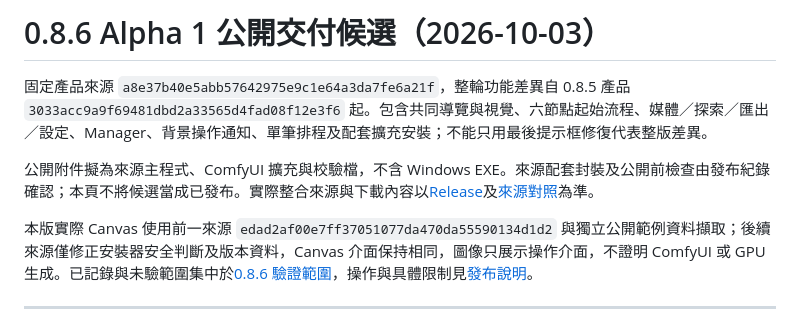
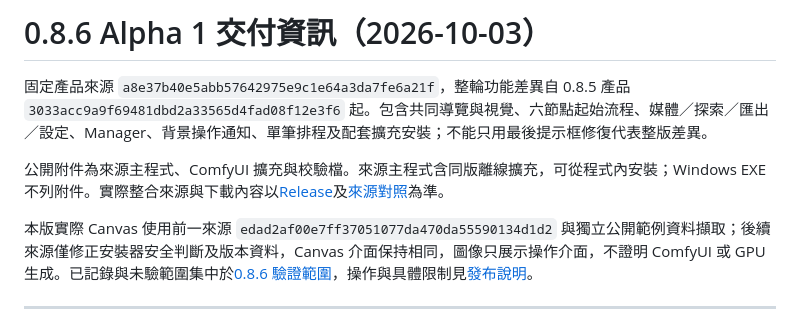
Before and after one commit to gghjkiof36-wq/Prompt-Calculus-Studio, a Markdown page: docs/DEVELOPMENT_STATUS.md, the part around the change. Drawn GitHub-style.

Commit message:
docs: finalize 0.8.6 source delivery details

```diff
--- a/docs/DEVELOPMENT_STATUS.md
+++ b/docs/DEVELOPMENT_STATUS.md
@@ -1,8 +1,8 @@
-# 0.8.6 Alpha 1 公開交付候選（2026-10-03）
+# 0.8.6 Alpha 1 交付資訊（2026-10-03）
 
 固定產品來源 `a8e37b40e5abb57642975e9c1e64a3da7fe6a21f`，整輪功能差異自 0.8.5 產品 `3033acc9a9f69481dbd2a33565d4fad08f12e3f6` 起。包含共同導覽與視覺、六節點起始流程、媒體／探索／匯出／設定、Manager、背景操作通知、單筆排程及配套擴充安裝；不能只用最後提示框修復代表整版差異。
 
-公開附件擬為來源主程式、ComfyUI 擴充與校驗檔，不含 Windows EXE。來源配套封裝及公開前檢查由發布紀錄確認；本頁不將候選當成已發布。實際整合來源與下載內容以[Release](https://github.com/gghjkiof36-wq/Prompt-Culculus-Studio/releases/tag/v0.8.6-alpha.1)及[來源對照](SOURCE_PROVENANCE.md)為準。
+公開附件為來源主程式、ComfyUI 擴充與校驗檔。來源主程式含同版離線擴充，可從程式內安裝；Windows EXE 不列附件。實際整合來源與下載內容以[Release](https://github.com/gghjkiof36-wq/Prompt-Culculus-Studio/releases/tag/v0.8.6-alpha.1)及[來源對照](SOURCE_PROVENANCE.md)為準。
 
 本版實際 Canvas 使用前一來源 `edad2af00e7ff37051077da470da55590134d1d2` 與獨立公開範例資料擷取；後續來源僅修正安裝器安全判斷及版本資料，Canvas 介面保持相同，圖像只展示操作介面，不證明 ComfyUI 或 GPU 生成。已記錄與未驗範圍集中於[0.8.6 驗證範圍](validation/086_PUBLIC_SUMMARY.md)，操作與具體限制見[發布說明](RELEASE_NOTES_086.md)。
 
```
